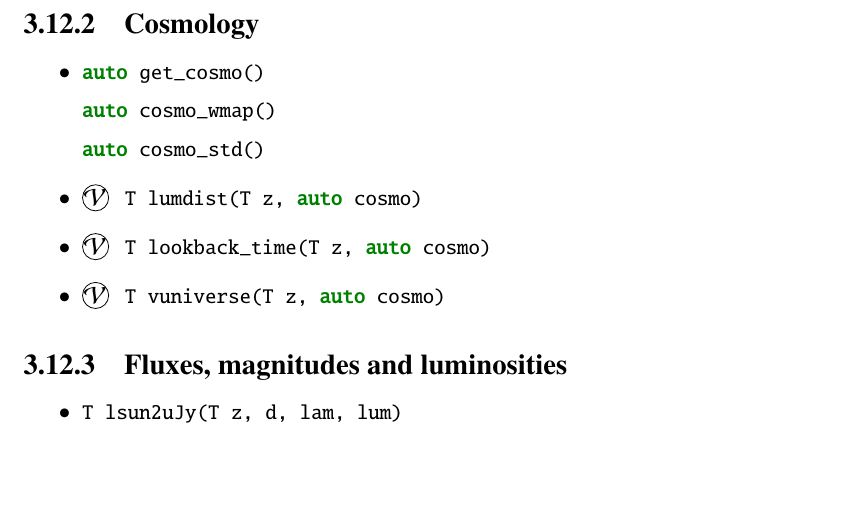
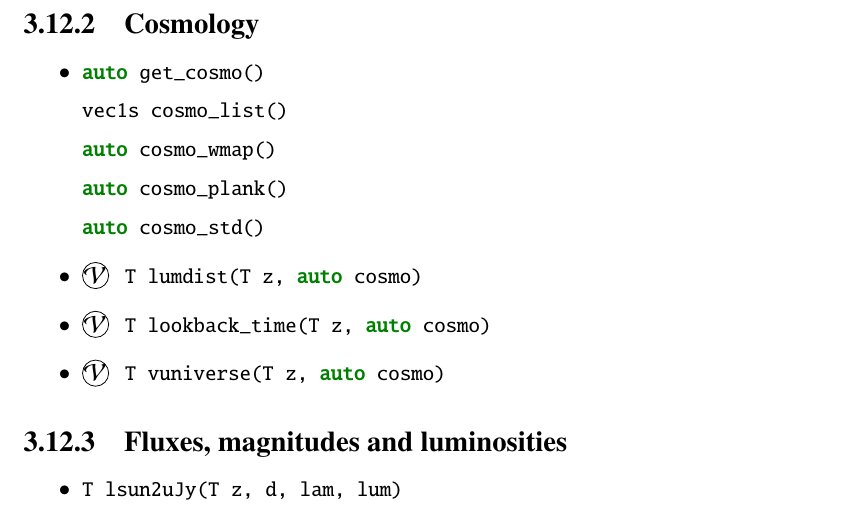
Before and after one commit to cschreib/vif, a LaTeX thesis (doc/phypp.tex): part of page 63 of 72, cut so that both start at the same text, the shorter picture padded with empty space. Compiled offline with pdfLaTeX.

Commit message:
Added cosmo_list and cosmo_plank to documentation

```diff
--- a/doc/phypp.tex
+++ b/doc/phypp.tex
@@ -2163,7 +2163,11 @@ bool make_psf(array<uint_t> {w, h}, double x0, y0,
 \begin{itemize}
 \item \cppinline|auto get_cosmo()| \itt{get_cosmo}
 
+\cppinline|vec1s cosmo_list()| \itt{cosmo_list}
+
 \cppinline|auto cosmo_wmap()| \itt{cosmo_wmap}
+
+\cppinline|auto cosmo_plank()| \itt{cosmo_plank}
 
 \cppinline|auto cosmo_std()| \itt{cosmo_std}
 
```
